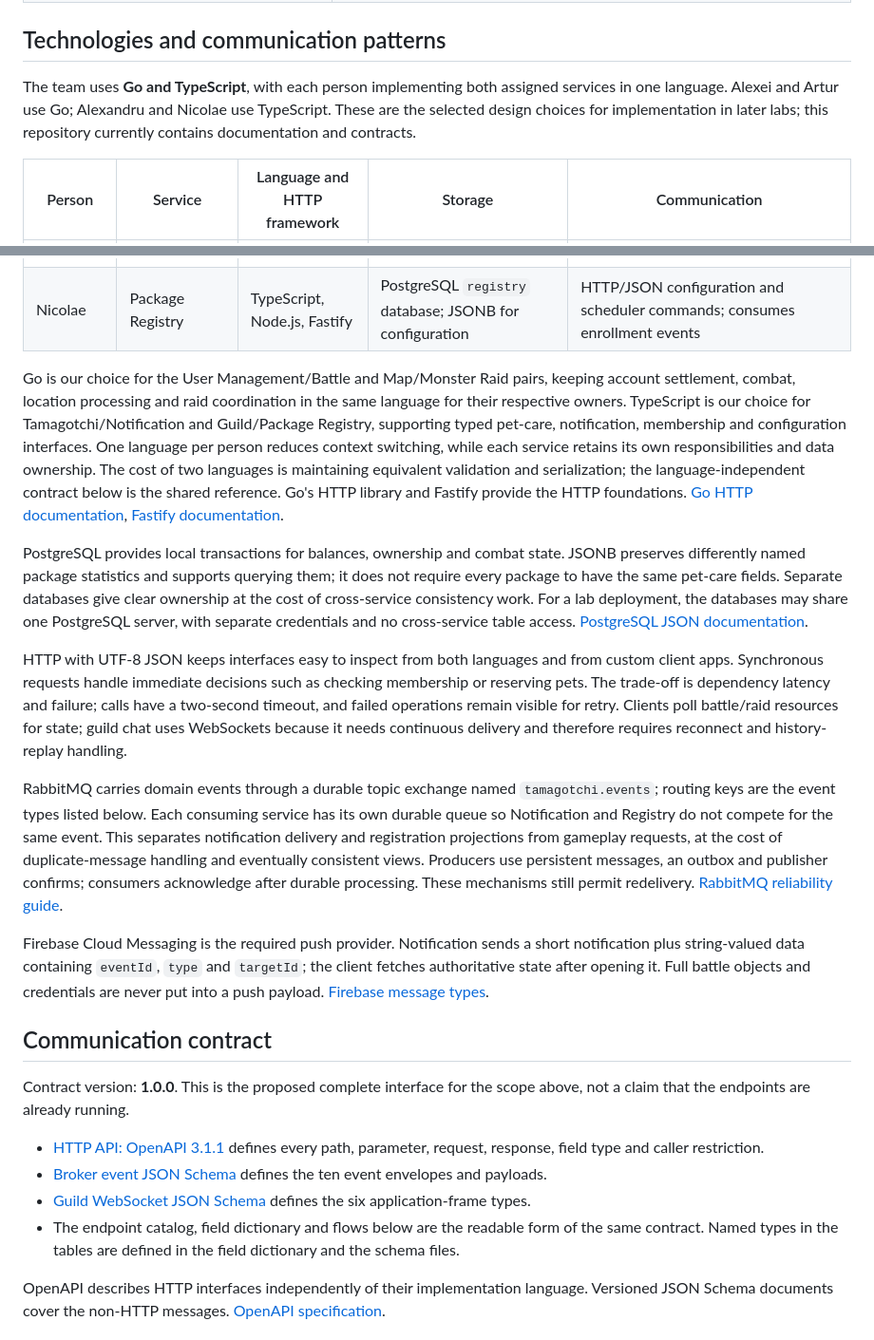
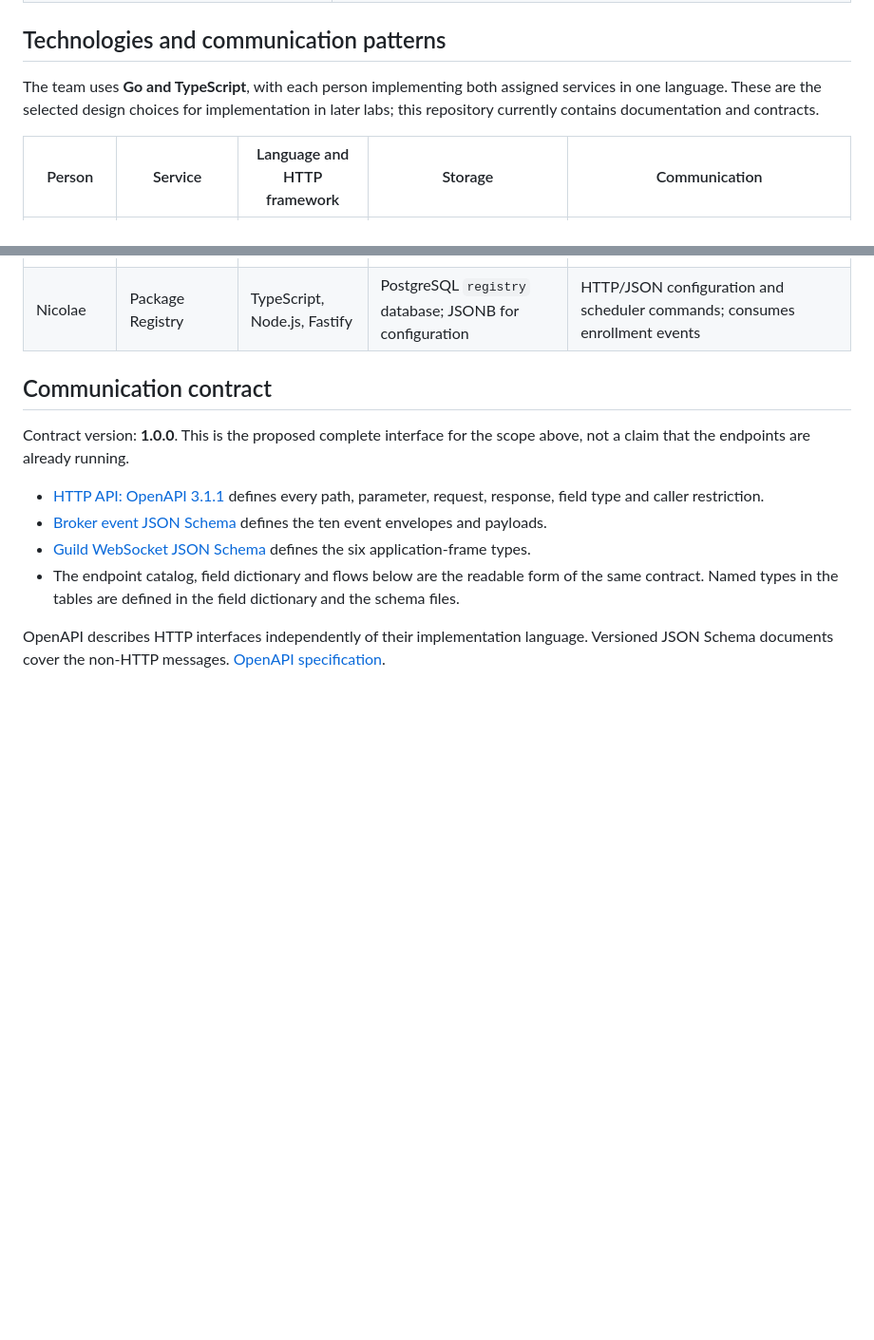
Before and after one commit to AlexDandy77/tamagotchi-go, a Markdown page: README.md, 2 parts joined by grey strips. Shown at 95% size. Drawn GitHub-style; blank space fills up the shorter version.

Commit message:
docs(common): remove redundant language descr

```diff
--- a/README.md
+++ b/README.md
@@ -190,7 +190,7 @@ The brief leaves several boundaries open. This proposal uses the following assum
 
 ## Technologies and communication patterns
 
-The team uses **Go and TypeScript**, with each person implementing both assigned services in one language. Alexei and Artur use Go; Alexandru and Nicolae use TypeScript. These are the selected design choices for implementation in later labs; this repository currently contains documentation and contracts.
+The team uses **Go and TypeScript**, with each person implementing both assigned services in one language. These are the selected design choices for implementation in later labs; this repository currently contains documentation and contracts.
 
 | Person | Service | Language and HTTP framework | Storage | Communication |
 | --- | --- | --- | --- | --- |
@@ -203,15 +203,6 @@ The team uses **Go and TypeScript**, with each person implementing both assigned
 | Nicolae | Guild | TypeScript, Node.js, Fastify | PostgreSQL `guilds` database | HTTP/JSON membership/history; WebSocket chat; publishes invitation events |
 | Nicolae | Package Registry | TypeScript, Node.js, Fastify | PostgreSQL `registry` database; JSONB for configuration | HTTP/JSON configuration and scheduler commands; consumes enrollment events |
 
-Go is our choice for the User Management/Battle and Map/Monster Raid pairs, keeping account settlement, combat, location processing and raid coordination in the same language for their respective owners. TypeScript is our choice for Tamagotchi/Notification and Guild/Package Registry, supporting typed pet-care, notification, membership and configuration interfaces. One language per person reduces context switching, while each service retains its own responsibilities and data ownership. The cost of two languages is maintaining equivalent validation and serialization; the language-independent contract below is the shared reference. Go's HTTP library and Fastify provide the HTTP foundations. [Go HTTP documentation](https://pkg.go.dev/net/http), [Fastify documentation](https://fastify.dev/docs/latest/).
-
-PostgreSQL provides local transactions for balances, ownership and combat state. JSONB preserves differently named package statistics and supports querying them; it does not require every package to have the same pet-care fields. Separate databases give clear ownership at the cost of cross-service consistency work. For a lab deployment, the databases may share one PostgreSQL server, with separate credentials and no cross-service table access. [PostgreSQL JSON documentation](https://www.postgresql.org/docs/current/datatype-json.html).
-
-HTTP with UTF-8 JSON keeps interfaces easy to inspect from both languages and from custom client apps. Synchronous requests handle immediate decisions such as checking membership or reserving pets. The trade-off is dependency latency and failure; calls have a two-second timeout, and failed operations remain visible for retry. Clients poll battle/raid resources for state; guild chat uses WebSockets because it needs continuous delivery and therefore requires reconnect and history-replay handling.
-
-RabbitMQ carries domain events through a durable topic exchange named `tamagotchi.events`; routing keys are the event types listed below. Each consuming service has its own durable queue so Notification and Registry do not compete for the same event. This separates notification delivery and registration projections from gameplay requests, at the cost of duplicate-message handling and eventually consistent views. Producers use persistent messages, an outbox and publisher confirms; consumers acknowledge after durable processing. These mechanisms still permit redelivery. [RabbitMQ reliability guide](https://www.rabbitmq.com/docs/reliability).
-
-Firebase Cloud Messaging is the required push provider. Notification sends a short notification plus string-valued data containing `eventId`, `type` and `targetId`; the client fetches authoritative state after opening it. Full battle objects and credentials are never put into a push payload. [Firebase message types](https://firebase.google.com/docs/cloud-messaging/customize-messages/set-message-type).
 
 ## Communication contract
 
```
